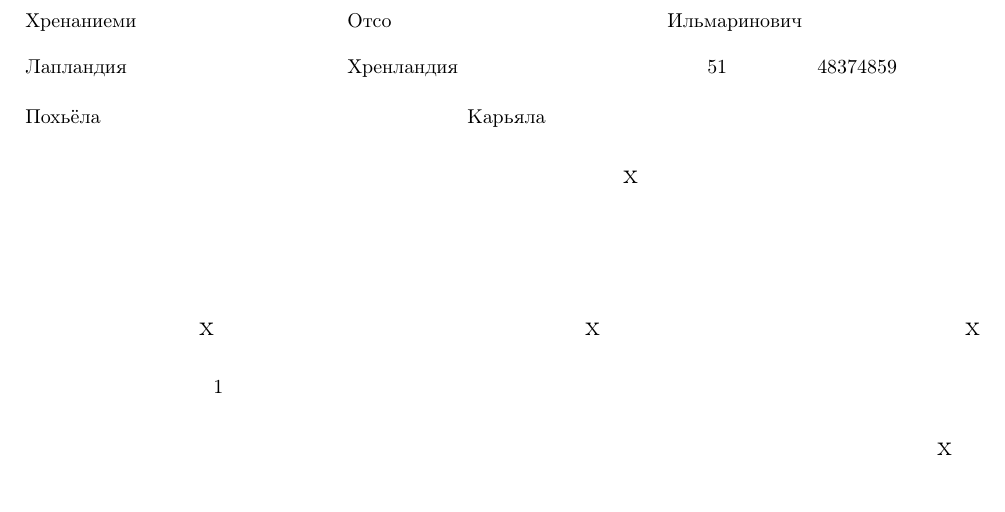
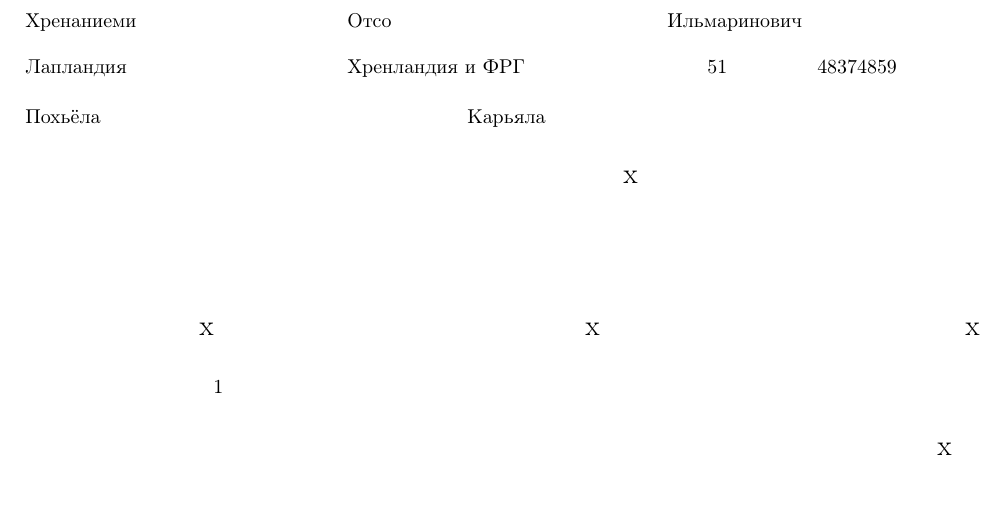
Before and after one commit to ilyad/pumaska, a LaTeX problem sheet (example.tex): part of page 1 of 6, cut so that both start at the same text. Compiled offline with pdfLaTeX.

Commit message:
one have to mention foreign citizenships, if any

```diff
--- a/example.tex
+++ b/example.tex
@@ -16,7 +16,7 @@
 \textfield{imja}{Отсо}
 \textfield{otcestvo}{Ильмаринович}
 \textfield{strana}{Лапландия}
-\textfield{poddanstvo}{Хренландия}
+\textfield{poddanstvo}{Хренландия и ФРГ}
 \textfield{pass-seria}{51}
 \textfield{pass-nomer}{48374859}
 \checkbox{deti-njet}
```
